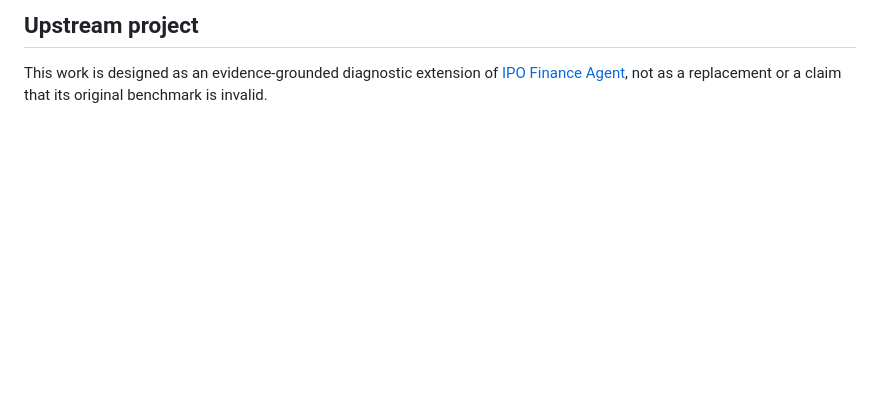
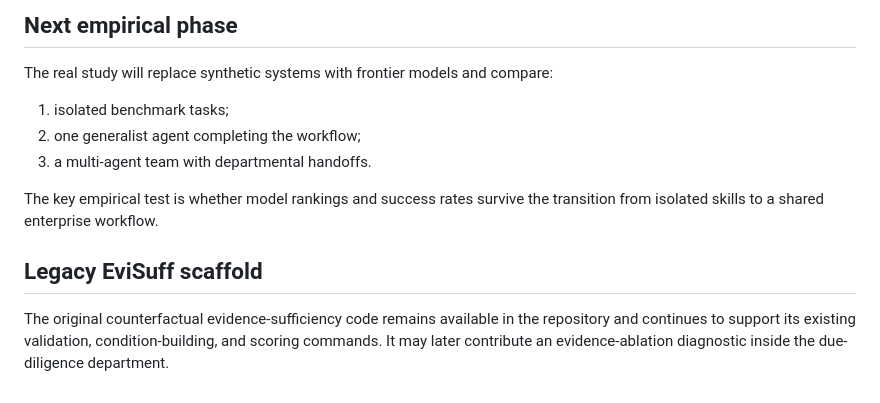
Before and after one commit to EL-K-Code/evisuff-finance, a Markdown page: README.md, the part around one of its changes. GitHub-like rendering; blank space fills up the shorter version.

Commit message:
Reframe project around IPO workflow composition

````diff
--- a/README.md
+++ b/README.md
@@ -100,7 +74,15 @@ results/                      generated results only
 ```
 
-## Upstream project
+## Next empirical phase
 
-This work is designed as an evidence-grounded diagnostic extension of
-[IPO Finance Agent](https://github.com/benstaf/ipoagent), not as a replacement
-or a claim that its original benchmark is invalid.
+The real study will replace synthetic systems with frontier models and compare:
+
+1. isolated benchmark tasks;
+2. one generalist agent completing the workflow;
+3. a multi-agent team with departmental handoffs.
+
+The key empirical test is whether model rankings and success rates survive the transition from isolated skills to a shared enterprise workflow.
+
+## Legacy EviSuff scaffold
+
+The original counterfactual evidence-sufficiency code remains available in the repository and continues to support its existing validation, condition-building, and scoring commands. It may later contribute an evidence-ablation diagnostic inside the due-diligence department.
````
Also changed, not shown: other parts of README.md (+48 -74 lines).
